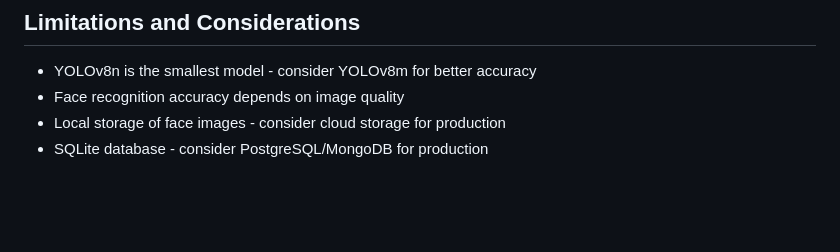
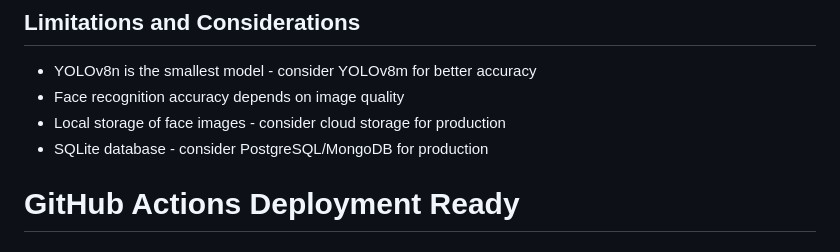
Before and after one commit to its-serah/E-Portal, a Markdown page: README.md, the part around the change. GitHub-like rendering; blank space fills up the shorter version.

```diff
--- a/README.md
+++ b/README.md
@@ -165,3 +165,4 @@ tttt/
 - Face recognition accuracy depends on image quality
 - Local storage of face images - consider cloud storage for production
 - SQLite database - consider PostgreSQL/MongoDB for production
+# GitHub Actions Deployment Ready
```
